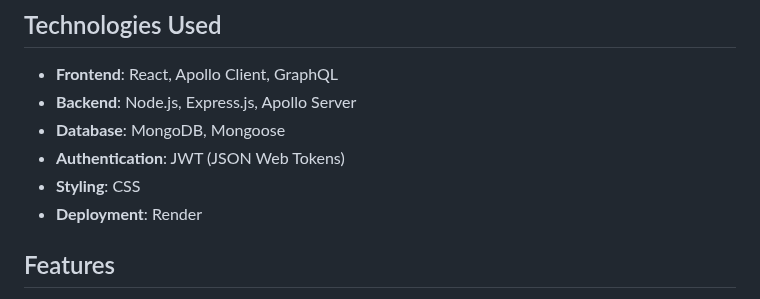
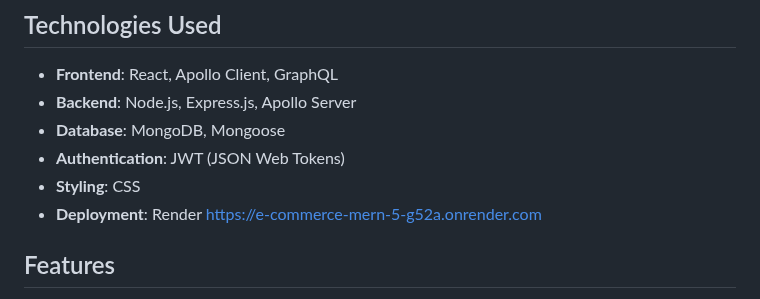
Before and after one commit to DJDEVJAMS/e-commerce_MERN, a Markdown page: README.md, the part around the change. Rendered like a GitHub page.

```diff
--- a/README.md
+++ b/README.md
@@ -22,7 +22,7 @@ Pro-Getter is a web application designed to connect customers with contractors a
 - **Database**: MongoDB, Mongoose
 - **Authentication**: JWT (JSON Web Tokens)
 - **Styling**: CSS
-- **Deployment**: Render
+- **Deployment**: Render https://e-commerce-mern-5-g52a.onrender.com
 
 ## Features
 
```
